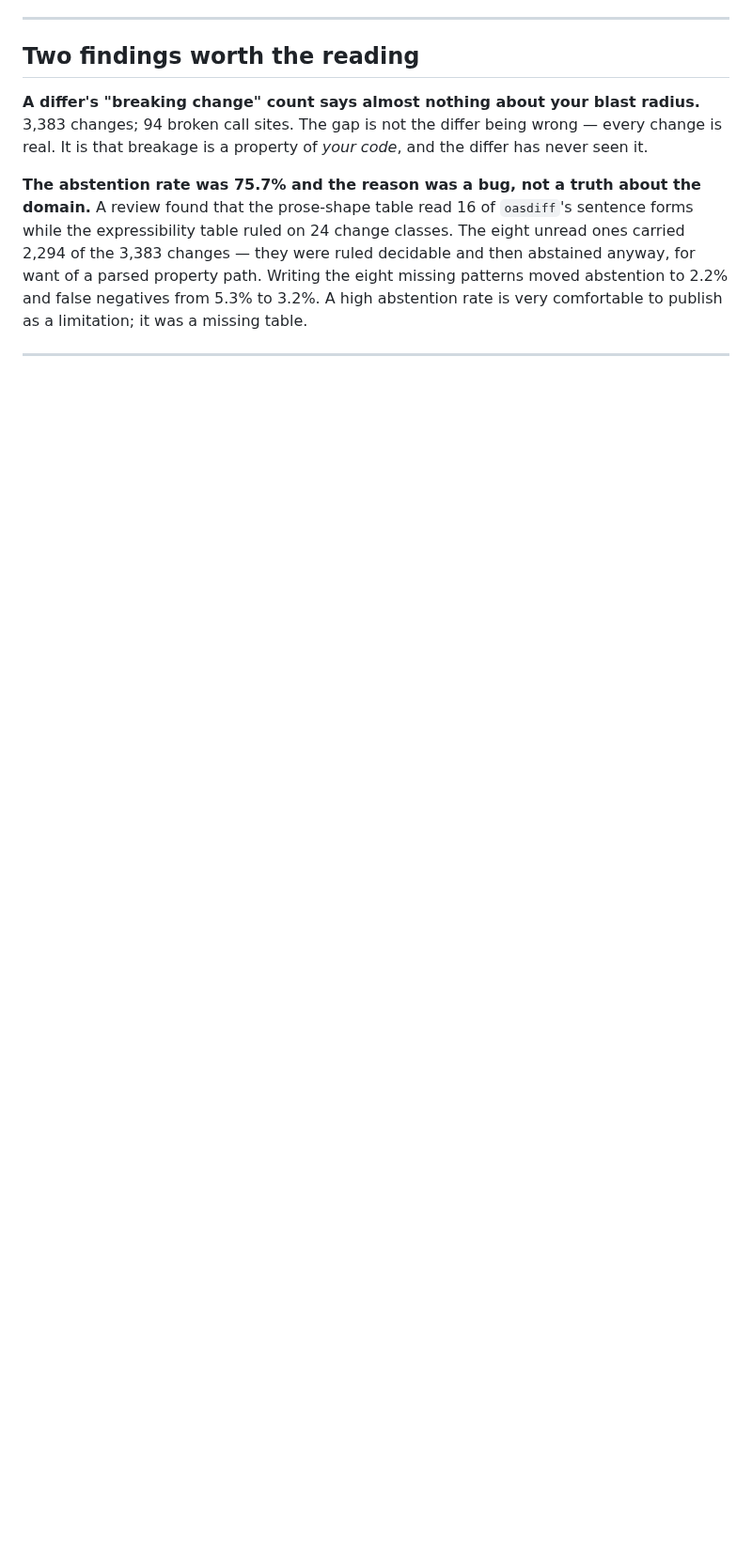
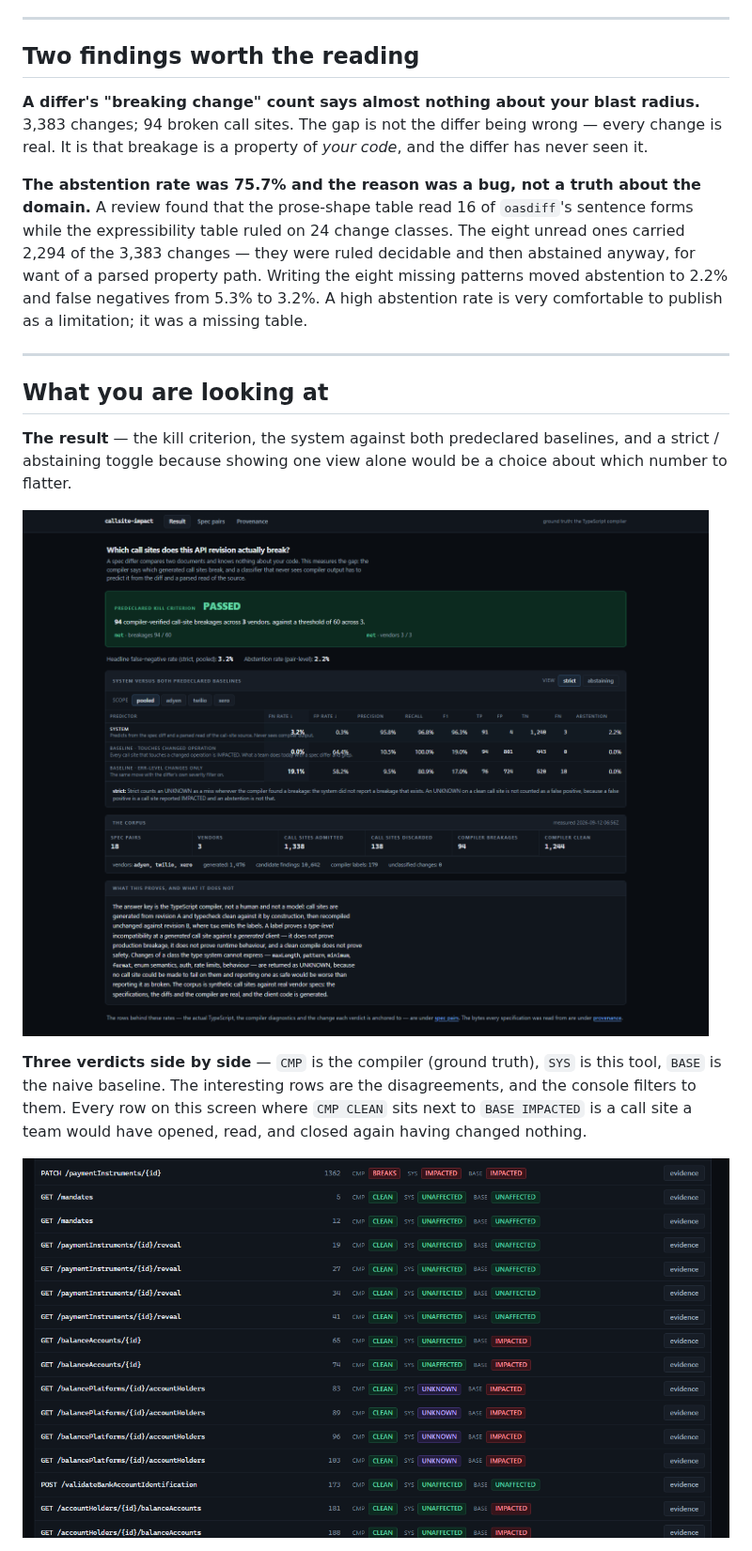
Before and after one commit to tair800/callsite-impact, a Markdown page: README.md, the part around one of its changes. Shown at 94% size. Drawn GitHub-style; pictures changed too: docs/screenshots/result.png (added), docs/screenshots/verdicts.png (added); blank space fills up the shorter version.

```diff
--- a/README.md
+++ b/README.md
@@ -119,3 +119,17 @@ rate is very comfortable to publish as a limitation; it was a missing table.
 
 ---
 
+## What you are looking at
+
+**The result** — the kill criterion, the system against both predeclared baselines, and a strict /
+abstaining toggle because showing one view alone would be a choice about which number to flatter.
+
+![The measured result](docs/screenshots/result.png)
+
+**Three verdicts side by side** — `CMP` is the compiler (ground truth), `SYS` is this tool, `BASE` is
+the naive baseline. The interesting rows are the disagreements, and the console filters to them.
+Every row on this screen where `CMP CLEAN` sits next to `BASE IMPACTED` is a call site a team would
+have opened, read, and closed again having changed nothing.
+
+![Compiler, system and baseline on the same call sites](docs/screenshots/verdicts.png)
+
```
Also changed, not shown: other parts of README.md (+11 -0 lines), docs/screenshots/pair.png (added), docs/screenshots/provenance.png (added), 2 other files.
